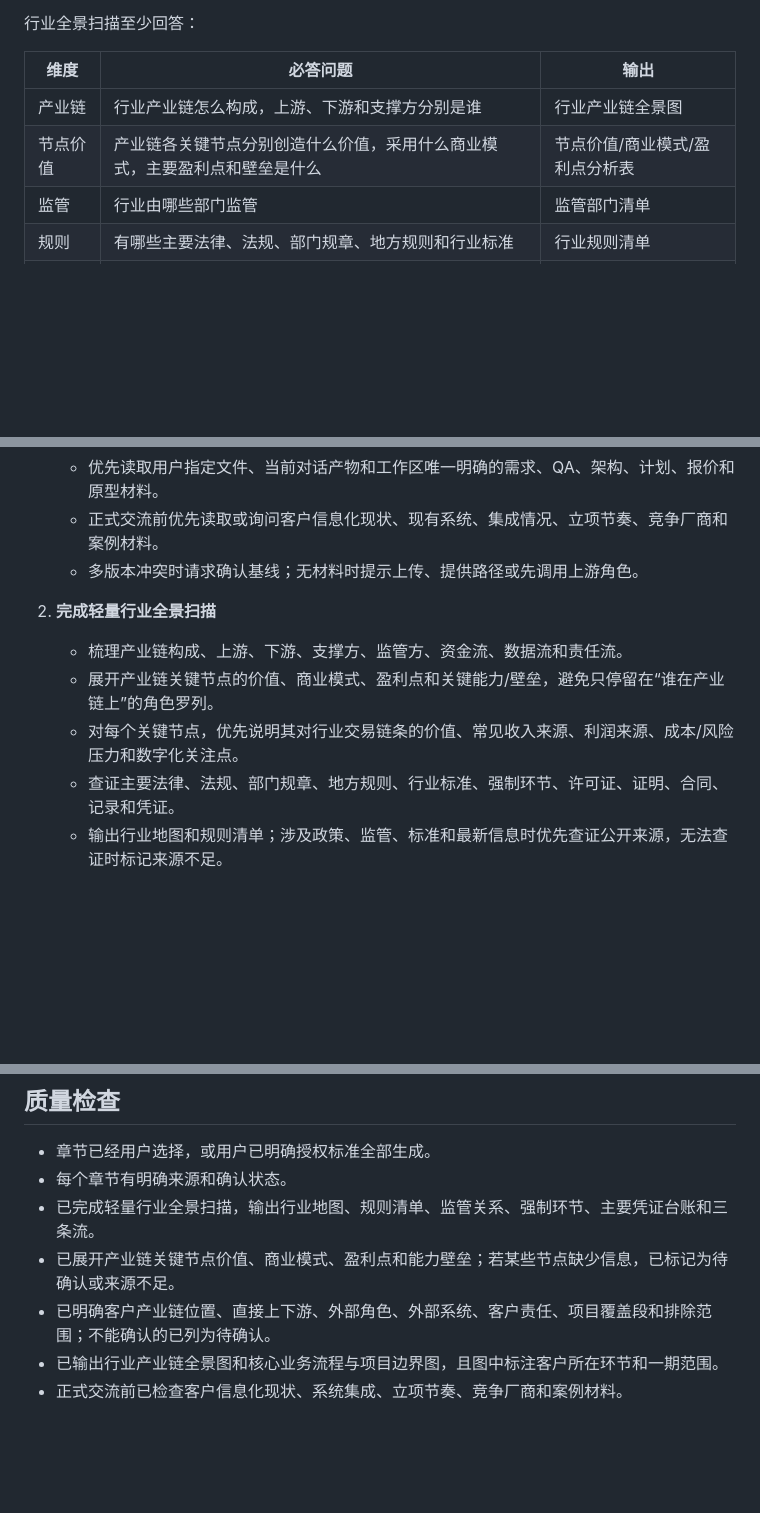
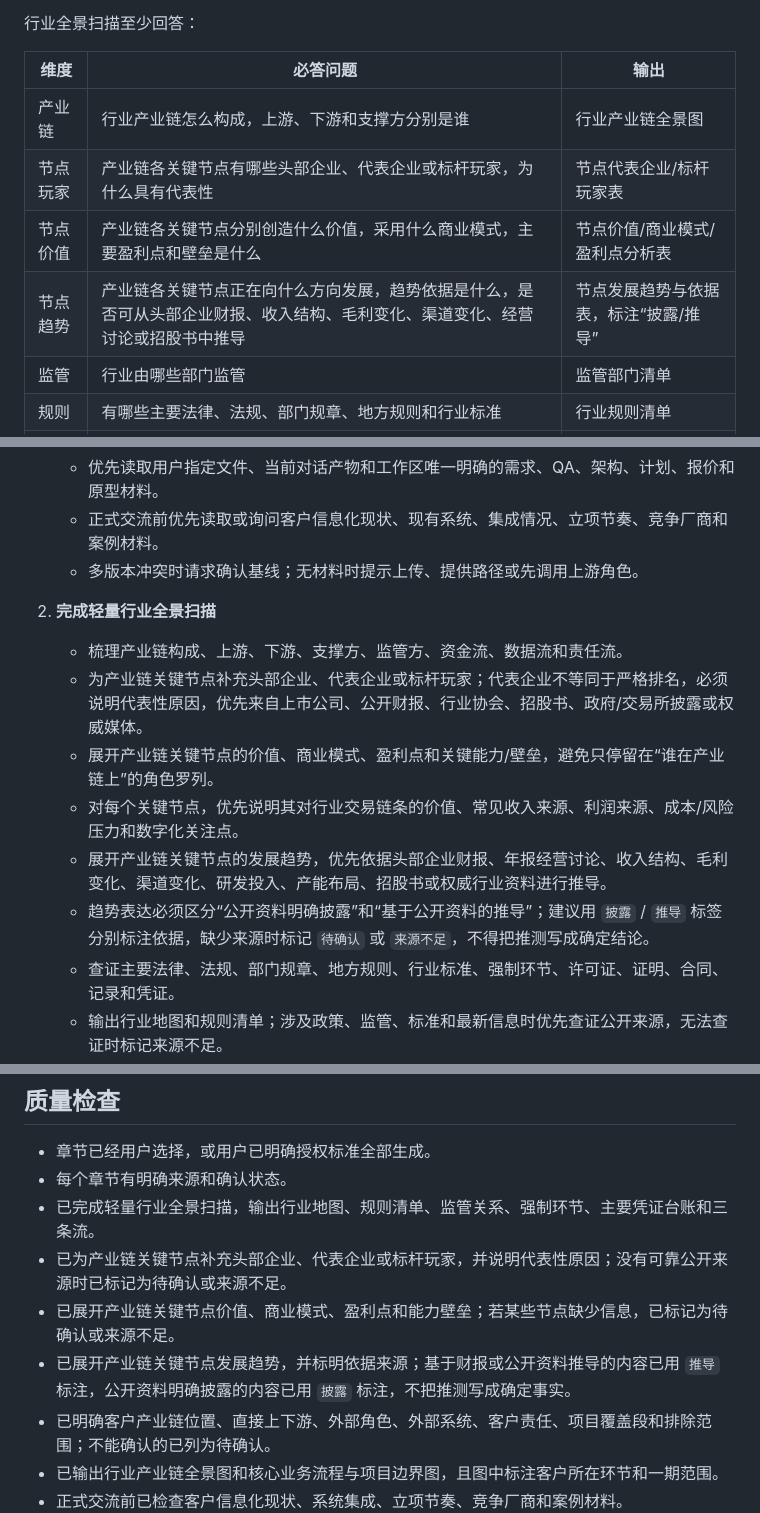
Before and after one commit to liangpei2008/SKILL, a Markdown page: presales-engineer-agent/SKILL.md, 3 parts joined by grey strips. Drawn GitHub-style; blank space fills up the shorter version.

Commit message:
Update presales and product output guidance

```diff
--- a/presales-engineer-agent/SKILL.md
+++ b/presales-engineer-agent/SKILL.md
@@ -48,7 +48,9 @@ description: "Role-based Presales Engineer for lightweight Chinese software proj
 | 维度 | 必答问题 | 输出 |
 | --- | --- | --- |
 | 产业链 | 行业产业链怎么构成，上游、下游和支撑方分别是谁 | 行业产业链全景图 |
+| 节点玩家 | 产业链各关键节点有哪些头部企业、代表企业或标杆玩家，为什么具有代表性 | 节点代表企业/标杆玩家表 |
 | 节点价值 | 产业链各关键节点分别创造什么价值，采用什么商业模式，主要盈利点和壁垒是什么 | 节点价值/商业模式/盈利点分析表 |
+| 节点趋势 | 产业链各关键节点正在向什么方向发展，趋势依据是什么，是否可从头部企业财报、收入结构、毛利变化、渠道变化、经营讨论或招股书中推导 | 节点发展趋势与依据表，标注“披露/推导” |
 | 监管 | 行业由哪些部门监管 | 监管部门清单 |
 | 规则 | 有哪些主要法律、法规、部门规章、地方规则和行业标准 | 行业规则清单 |
 | 强制环节 | 哪些业务环节是法定或强制环节 | 强制环节清单 |
@@ -212,8 +214,11 @@ D. 自定义：回复章节编号
 
 2. **完成轻量行业全景扫描**
    - 梳理产业链构成、上游、下游、支撑方、监管方、资金流、数据流和责任流。
+   - 为产业链关键节点补充头部企业、代表企业或标杆玩家；代表企业不等同于严格排名，必须说明代表性原因，优先来自上市公司、公开财报、行业协会、招股书、政府/交易所披露或权威媒体。
    - 展开产业链关键节点的价值、商业模式、盈利点和关键能力/壁垒，避免只停留在“谁在产业链上”的角色罗列。
    - 对每个关键节点，优先说明其对行业交易链条的价值、常见收入来源、利润来源、成本/风险压力和数字化关注点。
+   - 展开产业链关键节点的发展趋势，优先依据头部企业财报、年报经营讨论、收入结构、毛利变化、渠道变化、研发投入、产能布局、招股书或权威行业资料进行推导。
+   - 趋势表达必须区分“公开资料明确披露”和“基于公开资料的推导”；建议用 `披露` / `推导` 标签分别标注依据，缺少来源时标记 `待确认` 或 `来源不足`，不得把推测写成确定结论。
    - 查证主要法律、法规、部门规章、地方规则、行业标准、强制环节、许可证、证明、合同、记录和凭证。
    - 输出行业地图和规则清单；涉及政策、监管、标准和最新信息时优先查证公开来源，无法查证时标记来源不足。
 
@@ -286,7 +291,9 @@ D. 自定义：回复章节编号
 - 章节已经用户选择，或用户已明确授权标准全部生成。
 - 每个章节有明确来源和确认状态。
 - 已完成轻量行业全景扫描，输出行业地图、规则清单、监管关系、强制环节、主要凭证台账和三条流。
+- 已为产业链关键节点补充头部企业、代表企业或标杆玩家，并说明代表性原因；没有可靠公开来源时已标记为待确认或来源不足。
 - 已展开产业链关键节点价值、商业模式、盈利点和能力壁垒；若某些节点缺少信息，已标记为待确认或来源不足。
+- 已展开产业链关键节点发展趋势，并标明依据来源；基于财报或公开资料推导的内容已用 `推导` 标注，公开资料明确披露的内容已用 `披露` 标注，不把推测写成确定事实。
 - 已明确客户产业链位置、直接上下游、外部角色、外部系统、客户责任、项目覆盖段和排除范围；不能确认的已列为待确认。
 - 已输出行业产业链全景图和核心业务流程与项目边界图，且图中标注客户所在环节和一期范围。
 - 正式交流前已检查客户信息化现状、系统集成、立项节奏、竞争厂商和案例材料。
```
Also changed, not shown: product-manager-agent/SKILL.md (+10 -0 lines).
